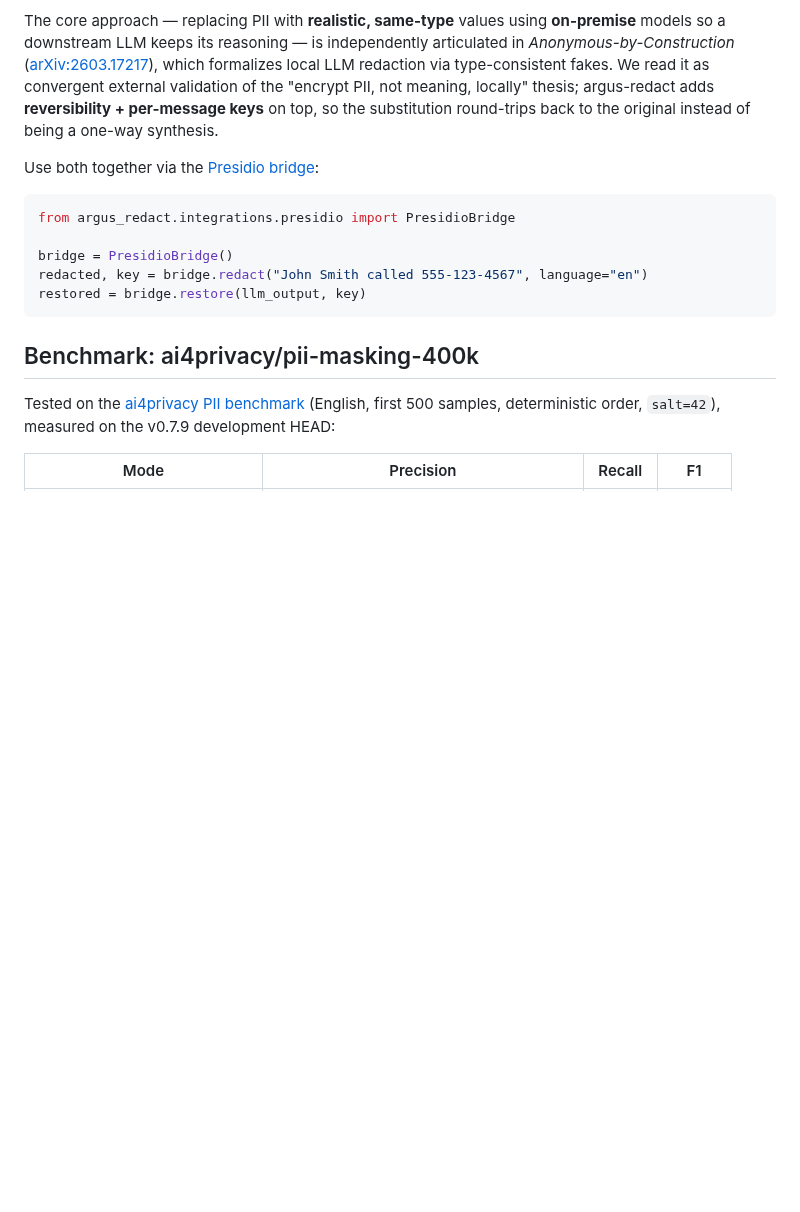
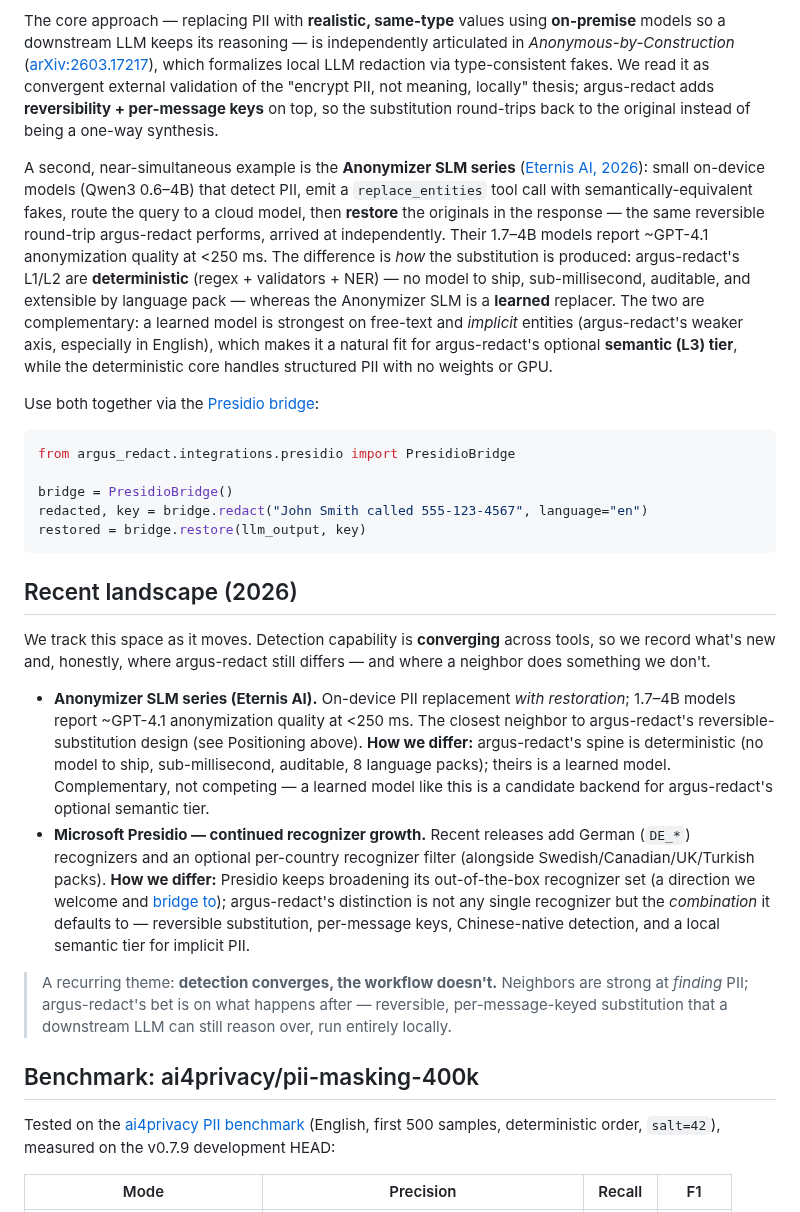
Before and after one commit to wan9yu/argus-redact, a Markdown page: docs/comparison.md, the part around the change. Rendered like a GitHub page; blank space fills up the shorter version.

Commit message:
docs: track 2026 landscape in comparison (anonymizer SLM + presidio recognizer growth)

````diff
--- a/docs/comparison.md
+++ b/docs/comparison.md
@@ -38,6 +38,20 @@ convergent external validation of the "encrypt PII, not meaning, locally" thesis
 argus-redact adds **reversibility + per-message keys** on top, so the substitution
 round-trips back to the original instead of being a one-way synthesis.
 
+A second, near-simultaneous example is the **Anonymizer SLM series**
+([Eternis AI, 2026](https://huggingface.co/blog/pratyushrt/anonymizerslm)): small
+on-device models (Qwen3 0.6–4B) that detect PII, emit a `replace_entities` tool call
+with semantically-equivalent fakes, route the query to a cloud model, then **restore**
+the originals in the response — the same reversible round-trip argus-redact performs,
+arrived at independently. Their 1.7–4B models report ~GPT-4.1 anonymization quality at
+<250 ms. The difference is *how* the substitution is produced: argus-redact's L1/L2 are
+**deterministic** (regex + validators + NER) — no model to ship, sub-millisecond,
+auditable, and extensible by language pack — whereas the Anonymizer SLM is a **learned**
+replacer. The two are complementary: a learned model is strongest on free-text and
+*implicit* entities (argus-redact's weaker axis, especially in English), which makes it a
+natural fit for argus-redact's optional **semantic (L3) tier**, while the deterministic
+core handles structured PII with no weights or GPU.
+
 Use both together via the [Presidio bridge](../docs/integration-frameworks.md):
 
 ```python
@@ -47,6 +61,30 @@ bridge = PresidioBridge()
 redacted, key = bridge.redact("John Smith called 555-123-4567", language="en")
 restored = bridge.restore(llm_output, key)
 ```
+
+## Recent landscape (2026)
+
+We track this space as it moves. Detection capability is **converging** across tools, so
+we record what's new and, honestly, where argus-redact still differs — and where a
+neighbor does something we don't.
+
+- **Anonymizer SLM series (Eternis AI).** On-device PII replacement *with
+  restoration*; 1.7–4B models report ~GPT-4.1 anonymization quality at <250 ms. The closest
+  neighbor to argus-redact's reversible-substitution design (see Positioning above).
+  **How we differ:** argus-redact's spine is deterministic (no model to ship, sub-millisecond,
+  auditable, 8 language packs); theirs is a learned model. Complementary, not competing — a
+  learned model like this is a candidate backend for argus-redact's optional semantic tier.
+- **Microsoft Presidio — continued recognizer growth.** Recent releases add German (`DE_*`)
+  recognizers and an optional per-country recognizer filter (alongside Swedish/Canadian/UK/Turkish
+  packs). **How we differ:** Presidio keeps broadening its out-of-the-box recognizer set (a
+  direction we welcome and [bridge to](../docs/integration-frameworks.md)); argus-redact's
+  distinction is not any single recognizer but the *combination* it defaults to — reversible
+  substitution, per-message keys, Chinese-native detection, and a local semantic tier for
+  implicit PII.
+
+> A recurring theme: **detection converges, the workflow doesn't.** Neighbors are strong at
+> *finding* PII; argus-redact's bet is on what happens after — reversible, per-message-keyed
+> substitution that a downstream LLM can still reason over, run entirely locally.
 
 ## Benchmark: ai4privacy/pii-masking-400k
 
````
